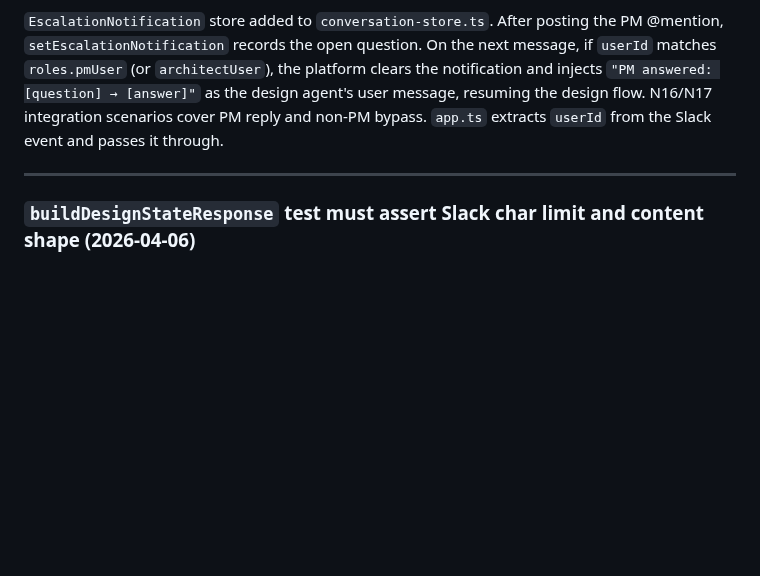
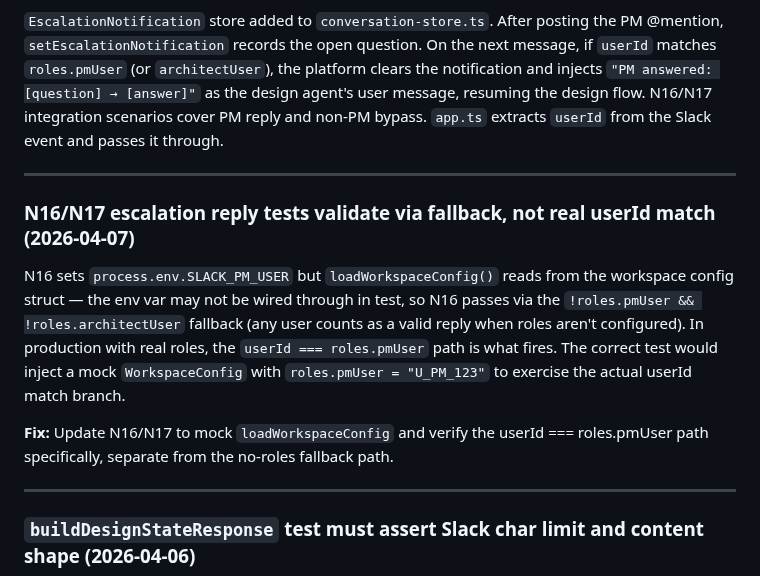
Before and after one commit to sanjaysahgal/agentic-sdlc, a Markdown page: BACKLOG.md, the part around the change. GitHub-like rendering; blank space fills up the shorter version.

Commit message:
chore: flag N16/N17 test gap — exercises fallback path, not real userId match
Co-Authored-By: Claude Sonnet 4.6 <noreply@anthropic.com>

```diff
--- a/BACKLOG.md
+++ b/BACKLOG.md
@@ -36,6 +36,14 @@ Brand data (colors, typography, tokens) is customer-specific. health360 owns its
 ~~### Escalation reply auto-routing — PM/Architect reply in thread should re-trigger design agent~~ ✅ Done (2026-04-07)
 
 `EscalationNotification` store added to `conversation-store.ts`. After posting the PM @mention, `setEscalationNotification` records the open question. On the next message, if `userId` matches `roles.pmUser` (or `architectUser`), the platform clears the notification and injects `"PM answered: [question] → [answer]"` as the design agent's user message, resuming the design flow. N16/N17 integration scenarios cover PM reply and non-PM bypass. `app.ts` extracts `userId` from the Slack event and passes it through.
+
+---
+
+### N16/N17 escalation reply tests validate via fallback, not real userId match (2026-04-07)
+
+N16 sets `process.env.SLACK_PM_USER` but `loadWorkspaceConfig()` reads from the workspace config struct — the env var may not be wired through in test, so N16 passes via the `!roles.pmUser && !roles.architectUser` fallback (any user counts as a valid reply when roles aren't configured). In production with real roles, the `userId === roles.pmUser` path is what fires. The correct test would inject a mock `WorkspaceConfig` with `roles.pmUser = "U_PM_123"` to exercise the actual userId match branch.
+
+**Fix:** Update N16/N17 to mock `loadWorkspaceConfig` and verify the userId === roles.pmUser path specifically, separate from the no-roles fallback path.
 
 ---
 
```
